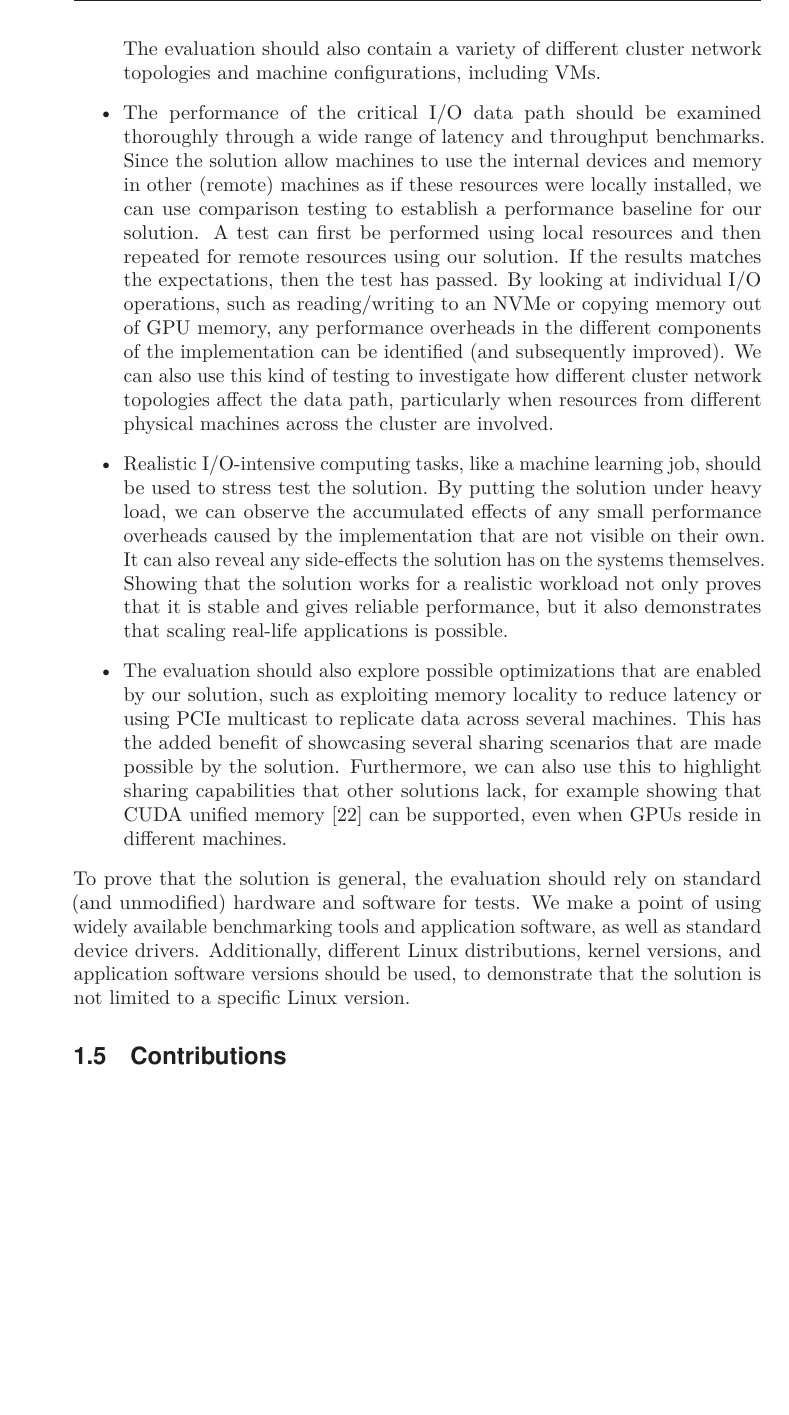
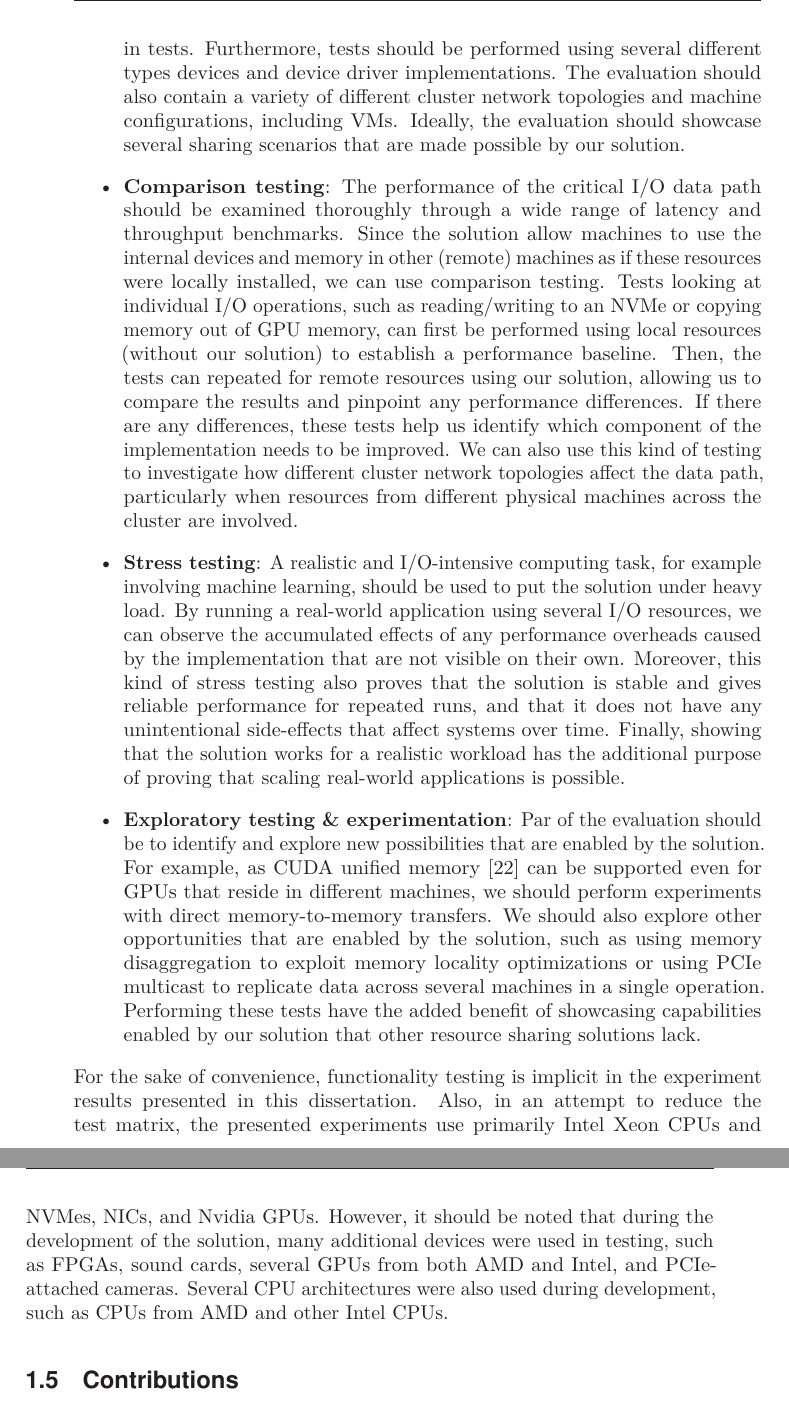
Before and after one commit to enfiskutensykkel/phd-thesis, a LaTeX thesis (main.tex, which reads sections/introduction.tex): part of page 26 of 53 before the commit and two parts of pages 26 and 27 of 53 after it, the two joined at a grey line, cut at the place of the change, the shorter picture padded with empty space. Compiled offline with pdfLaTeX.

Commit message:
restructure

```diff
--- a/sections/introduction.tex
+++ b/sections/introduction.tex
@@ -420 +417,4 @@ A wide range of functionality tests and performance experiments should be includ
         %
+        As we make a point of using unmodified hardware and software, commodity devices and widely available software, such as standard benchmarking tools and well-known applications, should be used in tests.
+        %
+        Furthermore, tests should be performed using several different types devices and device driver implementations.
@@ -422,39 +421,48 @@ A wide range of functionality tests and performance experiments should be includ
         %
         The evaluation should also contain a variety of different cluster network topologies and machine configurations, including \glspl{vm}.
+        %
+        Ideally, the evaluation should showcase several sharing scenarios that are made possible by our solution.
 
-    \item The performance of the critical \gls{io} data path should be examined thoroughly through a wide range of latency and throughput benchmarks.
+    \item \textbf{Comparison testing}:
+        The performance of the critical \gls{io} data path should be examined thoroughly through a wide range of latency and throughput benchmarks.
         %
-        Since the solution allow machines to use the internal devices and memory in other (remote) machines as if these resources were locally installed, we can use comparison testing to establish a performance baseline for our solution.
+        Since the solution allow machines to use the internal devices and memory in other (remote) machines as if these resources were locally installed, we can use comparison testing.
         %
-        A test can first be performed using local resources and then repeated for remote resources using our solution.
+        Tests looking at individual \gls{io} operations, such as reading/writing to an \gls{nvme} or copying memory out of \gls{gpu} memory, can first be performed using local resources (without our solution) to establish a performance baseline.
         %
-        If the results matches the expectations, then the test has passed.
+        Then, the tests can repeated for remote resources using our solution, allowing us to compare the results and pinpoint any performance differences.
         %
-        By looking at individual \gls{io} operations, such as reading/writing to an \gls{nvme} or copying memory out of \gls{gpu} memory, any performance overheads in the different components of the implementation can be identified (and subsequently improved).
+        If there are any differences, these tests help us identify which component of the implementation needs to be improved.
         %
         We can also use this kind of testing to investigate how different cluster network topologies affect the data path, particularly when resources from different physical machines across the cluster are involved.
 
-    \item Realistic \gls{io}-intensive computing tasks, like a machine~learning job, should be used to stress test the solution.
+    \item \textbf{Stress testing}:
+        A realistic and \gls{io}-intensive computing task, for example involving machine~learning, should be used to put the solution under heavy load.
         %
-        By putting the solution under heavy load, we can observe the accumulated effects of any small performance overheads caused by the implementation that are not visible on their own.
+        By running a real-world application using several \gls{io} resources, we can observe the accumulated effects of any performance overheads caused by the implementation that are not visible on their own.
         %
-        It can also reveal any side-effects the solution has on the systems themselves.
+        Moreover, this kind of stress testing also proves that the solution is stable and gives reliable performance for repeated runs, and that it does not have any unintentional side-effects that affect systems over time.
         %
-        Showing that the solution works for a realistic workload not only proves that it is stable and gives reliable performance, but it also demonstrates that scaling real-life applications is possible.
+        Finally, showing that the solution works for a realistic workload has the additional purpose of proving that scaling real-world applications is possible.
 
-    \item The evaluation should also explore possible optimizations that are enabled by our solution, such as exploiting memory locality to reduce latency or using \gls{pcie} \gls{multicasting} to replicate data across several machines.
+    \item \textbf{Exploratory testing \& experimentation}:
+        Par of the evaluation should be to identify and explore new possibilities that are enabled by the solution.
         %
-        This has the added benefit of showcasing several sharing scenarios that are made possible by the solution.
+        For example, as CUDA unified memory~\cite{url:unified-memory} can be supported even for \glspl{gpu} that reside in different machines, we should perform experiments with direct memory-to-memory transfers.
         %
-        Furthermore, we can also use this to highlight sharing capabilities that other solutions lack, for example showing that CUDA unified memory~\cite{url:unified-memory} can be supported, even when \glspl{gpu} reside in different machines.
+        We should also explore other opportunities that are enabled by the solution, such as using memory \gls{disaggregation} to exploit memory locality optimizations or using \gls{pcie} \gls{multicasting} to replicate data across several machines in a single operation.
+        %
+        Performing these tests have the added benefit of showcasing capabilities enabled by our solution that other resource sharing solutions lack.
 
 \end{itemize}
 %
-To prove that the solution is general, the evaluation should rely on standard (and unmodified) hardware and software for tests.
+For the sake of convenience, functionality testing is implicit in the experiment results presented in this dissertation.
 %
-We make a point of using widely available benchmarking tools and application software, as well as standard device drivers.
+Also, in an attempt to reduce the test matrix, the presented experiments use primarily Intel~Xeon \glspl{cpu} and \glspl{nvme}, \glspl{nic}, and Nvidia \glspl{gpu}.
 %
-Additionally, different Linux distributions, kernel versions, and application software versions should be used, to demonstrate that the solution is not limited to a specific Linux version.
+However, it should be noted that during the development of the solution, many additional devices were used in testing, such as \glspl{fpga}, sound cards, several \glspl{gpu} from both AMD and Intel, and \gls{pcie}-attached cameras.
+%
+Several \gls{cpu} architectures were also used during development, such as \glspl{cpu} from AMD and other Intel \glspl{cpu}.
 
 %Our solution is to use the inherent memory-mapping capabilities of \glspl{ntb} to develop a mechanism for making resources appear and behave exactly as if they were part of the local device tree, thus eliminating any distinction between remote and local
 %solution for sharing devices and memory in a way that seamlessly unifies traditional distributed \gls{io} and distributed, shared-memory computing.
```
Also changed, not shown: sections/introduction.tex (12 more changed lines).
